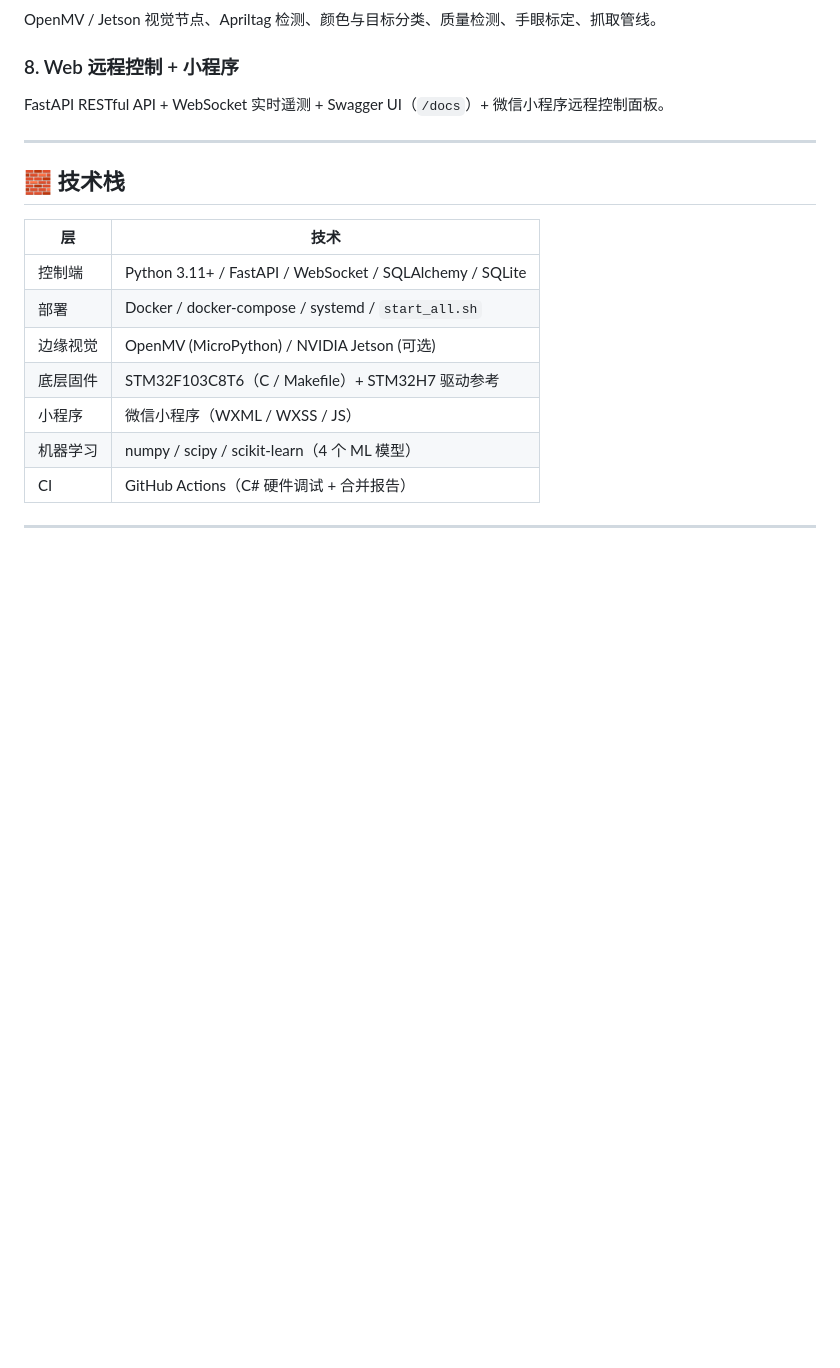
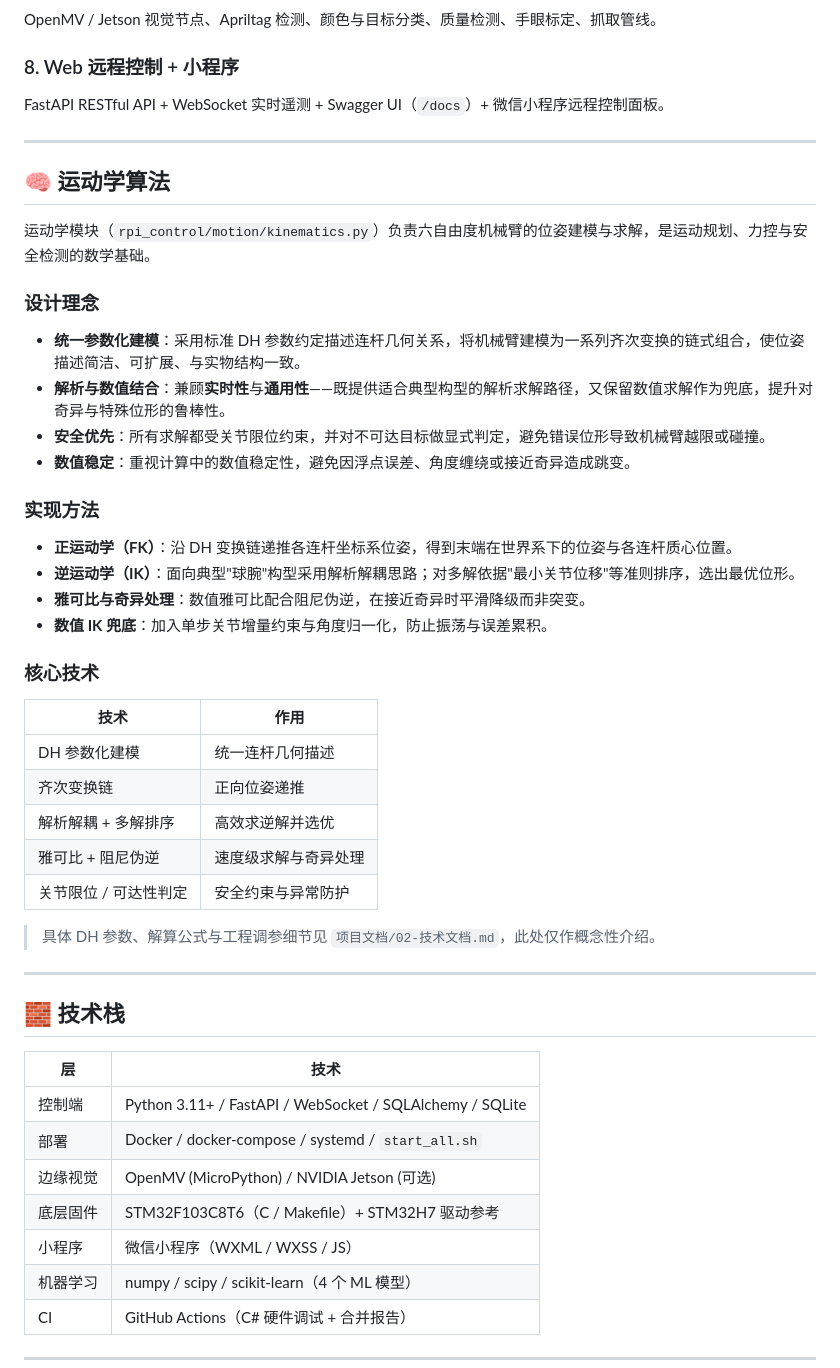
Before and after one commit to biyiheng/Multi-Agent-Coordination-System-for-Intelligent-Sampling-Robotic-Arms, a Markdown page: README.md, the part around the change. GitHub-like rendering; blank space fills up the shorter version.

Commit message:
docs: README 新增运动学算法设计理念与实现方法介绍

```diff
--- a/README.md
+++ b/README.md
@@ -79,6 +79,35 @@ OpenMV / Jetson 视觉节点、Apriltag 检测、颜色与目标分类、质量
 
 ### 8. Web 远程控制 + 小程序
 FastAPI RESTful API + WebSocket 实时遥测 + Swagger UI（`/docs`）+ 微信小程序远程控制面板。
+
+---
+
+## 🧠 运动学算法
+
+运动学模块（`rpi_control/motion/kinematics.py`）负责六自由度机械臂的位姿建模与求解，是运动规划、力控与安全检测的数学基础。
+
+### 设计理念
+- **统一参数化建模**：采用标准 DH 参数约定描述连杆几何关系，将机械臂建模为一系列齐次变换的链式组合，使位姿描述简洁、可扩展、与实物结构一致。
+- **解析与数值结合**：兼顾**实时性**与**通用性**——既提供适合典型构型的解析求解路径，又保留数值求解作为兜底，提升对奇异与特殊位形的鲁棒性。
+- **安全优先**：所有求解都受关节限位约束，并对不可达目标做显式判定，避免错误位形导致机械臂越限或碰撞。
+- **数值稳定**：重视计算中的数值稳定性，避免因浮点误差、角度缠绕或接近奇异造成跳变。
+
+### 实现方法
+- **正运动学（FK）**：沿 DH 变换链递推各连杆坐标系位姿，得到末端在世界系下的位姿与各连杆质心位置。
+- **逆运动学（IK）**：面向典型"球腕"构型采用解析解耦思路；对多解依据"最小关节位移"等准则排序，选出最优位形。
+- **雅可比与奇异处理**：数值雅可比配合阻尼伪逆，在接近奇异时平滑降级而非突变。
+- **数值 IK 兜底**：加入单步关节增量约束与角度归一化，防止振荡与误差累积。
+
+### 核心技术
+| 技术 | 作用 |
+|------|------|
+| DH 参数化建模 | 统一连杆几何描述 |
+| 齐次变换链 | 正向位姿递推 |
+| 解析解耦 + 多解排序 | 高效求逆解并选优 |
+| 雅可比 + 阻尼伪逆 | 速度级求解与奇异处理 |
+| 关节限位 / 可达性判定 | 安全约束与异常防护 |
+
+> 具体 DH 参数、解算公式与工程调参细节见 `项目文档/02-技术文档.md`，此处仅作概念性介绍。
 
 ---
 
```
